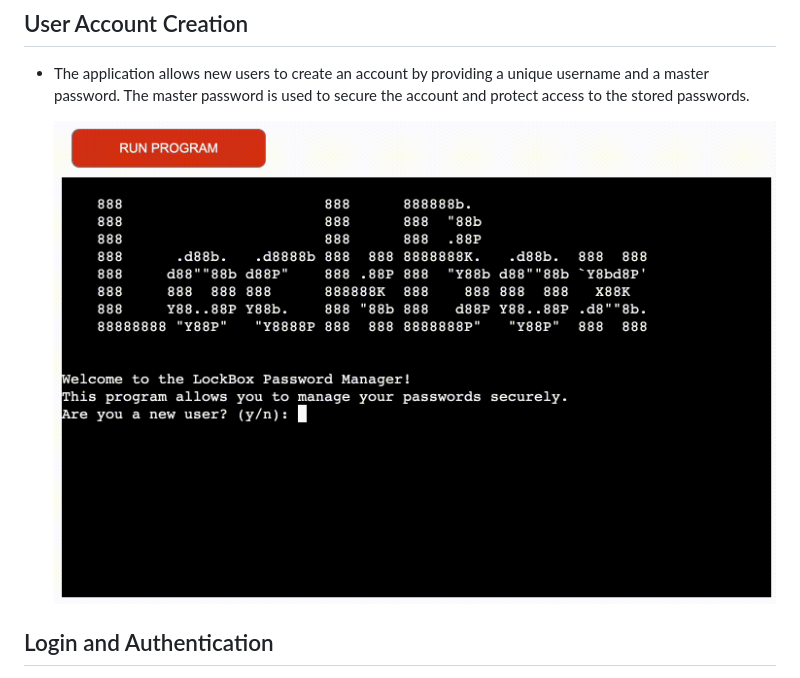
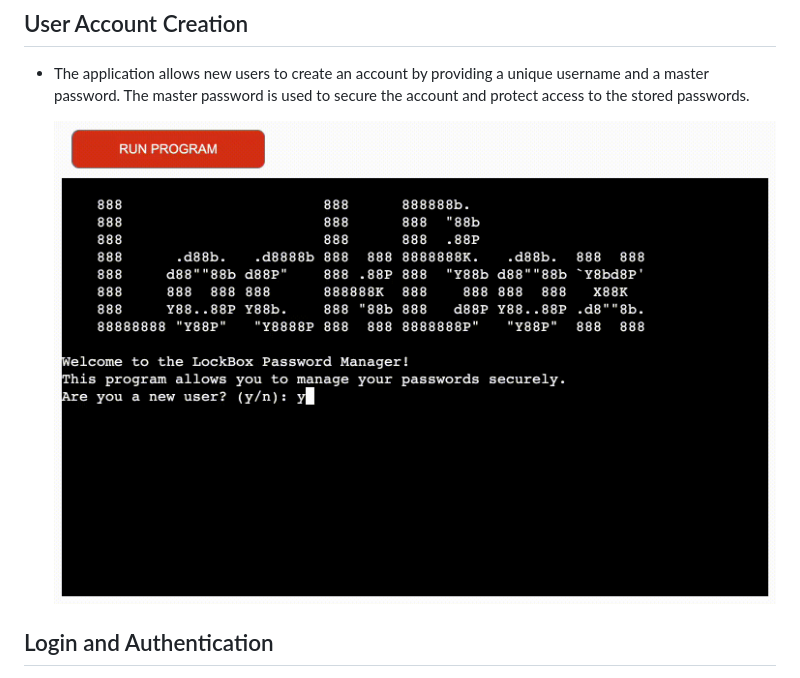
Before and after one commit to jflets/LockBox, a Markdown page: README.md, the part around the change. Rendered like a GitHub page; pictures changed too: assets/images/create-new-account-2.gif (added), assets/images/create-new-account.gif (deleted).

Commit message:
Add new gif to create new account in README.md

```diff
--- a/README.md
+++ b/README.md
@@ -123,7 +123,7 @@ Explication:
 
 - The application allows new users to create an account by providing a unique username and a master password. The master password is used to secure the account and protect access to the stored passwords.
 
-  ![Create new account](assets/images/create-new-account.gif)
+  ![Create new account](assets/images/create-new-account-2.gif)
 
 ## Login and Authentication
 
```
